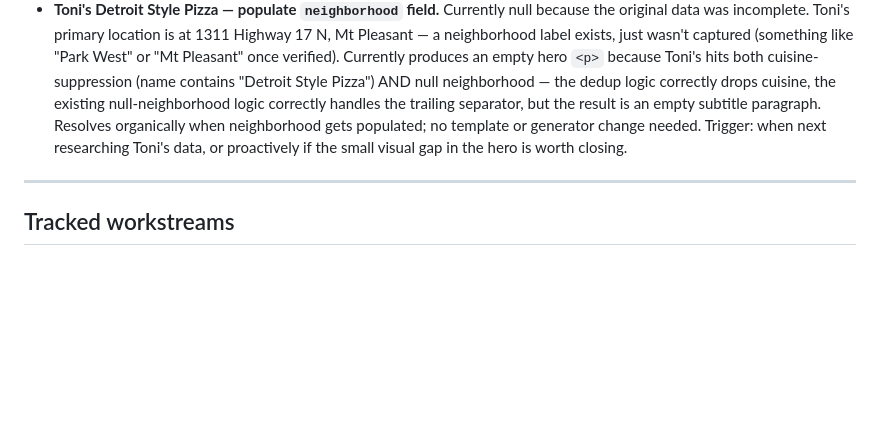
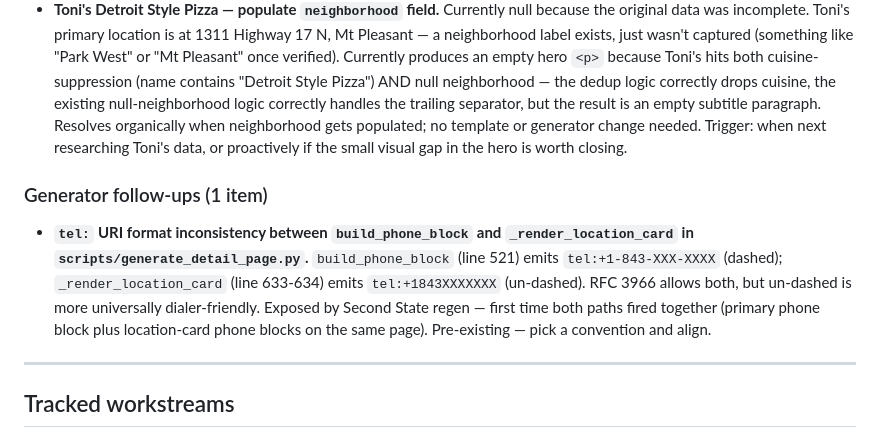
Before and after one commit to lowmanjr/votedonbylocals, a Markdown page: _strategy/TRACKED.md, the part around the change. Drawn GitHub-style; blank space fills up the shorter version.

Commit message:
TRACKED: file tel: URI format inconsistency in generator
Pre-existing inconsistency surfaced by the Second State regen during
the locations field-level backfill batch (commit 2876a64). build_phone_block
emits dashed tel: URIs; _render_location_card emits un-dashed. Both
RFC 3966-valid, un-dashed is more dialer-compatible. Filed as a small
one-off for future alignment.

Co-Authored-By: Claude Opus 4.7 (1M context) <noreply@anthropic.com>

```diff
--- a/_strategy/TRACKED.md
+++ b/_strategy/TRACKED.md
@@ -58,6 +58,10 @@ Each is a single data update to a multi-location restaurant's `locations[]` arra
 - **Editorial review of `description` + `shareTagline` cuisine redundancy across the 9 dedup-affected restaurants.** Mechanical display surfaces (titles, og:title, twitter:title, hero subtitle, OG image meta-line) handled by `displayCuisine` + auto-detect (this PR); hand-authored prose fields (`description`, `shareTagline`) may still contain redundant cuisine words by editorial choice. Pass through when next editing those fields, or never if redundancy reads as natural prose. (Tutti's editorial fields were rewritten in the same PR — those fields explicitly contradicted the cuisine factual correction, which is hard inconsistency rather than benign redundancy. Other 8 are open for incremental review.)
 - **Cuisine-field accuracy audit across all 33 restaurants.** Tutti's misclassification as "Neapolitan Pizza" was discovered incidentally during the dedup workstream when the actual restaurant is New York-style (confirmed via Post & Courier coverage and Tutti's own Tock listing). Other restaurants may have similar drift — the dedup workstream surveyed name+cuisine pairs but didn't verify the cuisine values against external sources. Trigger: when next touching `restaurants.json` data significantly, or proactively if entity-resolution issues surface in GSC.
 - **Toni's Detroit Style Pizza — populate `neighborhood` field.** Currently null because the original data was incomplete. Toni's primary location is at 1311 Highway 17 N, Mt Pleasant — a neighborhood label exists, just wasn't captured (something like "Park West" or "Mt Pleasant" once verified). Currently produces an empty hero `<p>` because Toni's hits both cuisine-suppression (name contains "Detroit Style Pizza") AND null neighborhood — the dedup logic correctly drops cuisine, the existing null-neighborhood logic correctly handles the trailing separator, but the result is an empty subtitle paragraph. Resolves organically when neighborhood gets populated; no template or generator change needed. Trigger: when next researching Toni's data, or proactively if the small visual gap in the hero is worth closing.
+
+### Generator follow-ups (1 item)
+
+- **`tel:` URI format inconsistency between `build_phone_block` and `_render_location_card` in `scripts/generate_detail_page.py`.** `build_phone_block` (line 521) emits `tel:+1-843-XXX-XXXX` (dashed); `_render_location_card` (line 633-634) emits `tel:+1843XXXXXXX` (un-dashed). RFC 3966 allows both, but un-dashed is more universally dialer-friendly. Exposed by Second State regen — first time both paths fired together (primary phone block plus location-card phone blocks on the same page). Pre-existing — pick a convention and align.
 
 ---
 
```
